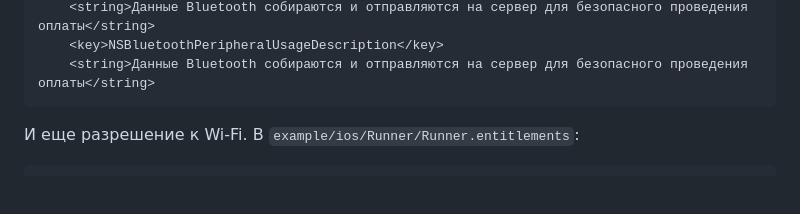
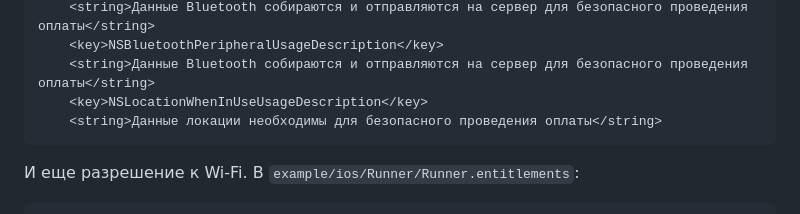
Before and after one commit to RonFall/sber_pay, a Markdown page: README.md, the part around the change. GitHub-like rendering; blank space fills up the shorter version.

Commit message:
fix(source): Update README.md

````diff
--- a/README.md
+++ b/README.md
@@ -123,6 +123,8 @@ android {
     <string>Данные Bluetooth собираются и отправляются на сервер для безопасного проведения оплаты</string>
     <key>NSBluetoothPeripheralUsageDescription</key>
     <string>Данные Bluetooth собираются и отправляются на сервер для безопасного проведения оплаты</string>
+    <key>NSLocationWhenInUseUsageDescription</key>
+    <string>Данные локации необходимы для безопасного проведения оплаты</string>
 ```
 
 И еще разрешение к Wi-Fi. В `example/ios/Runner/Runner.entitlements`:
````
